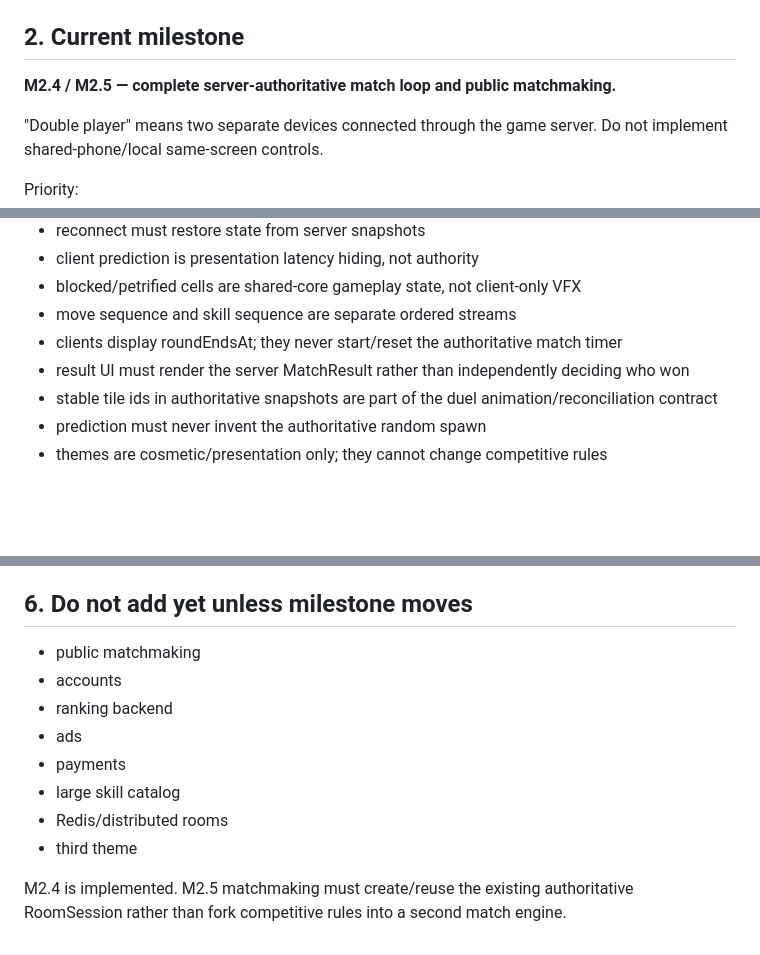
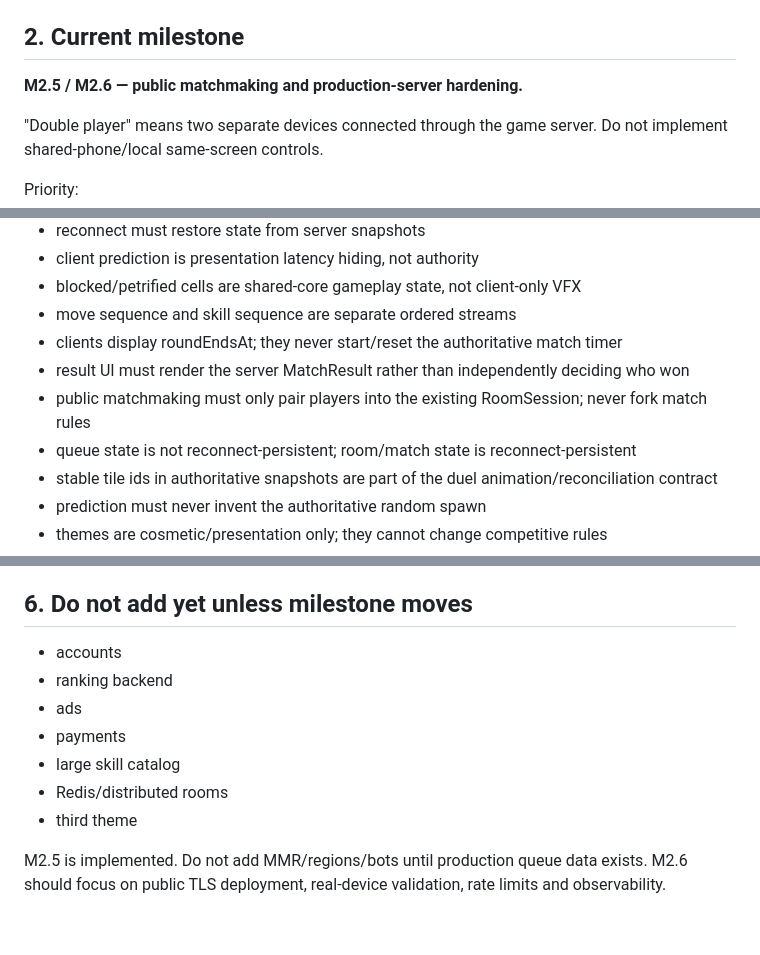
Before and after one commit to wenq705-sys/DoubleFight-Web, a Markdown page: AGENTS.md, 3 parts joined by grey strips. Drawn GitHub-style; blank space fills up the shorter version.

Commit message:
docs: update AGENTS.md for M2.5 matchmaking

```diff
--- a/AGENTS.md
+++ b/AGENTS.md
@@ -15,7 +15,7 @@ Read in order:
 
 ## 2. Current milestone
 
-**M2.4 / M2.5 — complete server-authoritative match loop and public matchmaking.**
+**M2.5 / M2.6 — public matchmaking and production-server hardening.**
 
 "Double player" means two separate devices connected through the game server. Do not implement shared-phone/local same-screen controls.
 
@@ -41,6 +41,8 @@ Priority:
 - move sequence and skill sequence are separate ordered streams
 - clients display roundEndsAt; they never start/reset the authoritative match timer
 - result UI must render the server MatchResult rather than independently deciding who won
+- public matchmaking must only pair players into the existing RoomSession; never fork match rules
+- queue state is not reconnect-persistent; room/match state is reconnect-persistent
 - stable tile ids in authoritative snapshots are part of the duel animation/reconciliation contract
 - prediction must never invent the authoritative random spawn
 - themes are cosmetic/presentation only; they cannot change competitive rules
@@ -70,7 +72,6 @@ For meaningful changes:
 
 ## 6. Do not add yet unless milestone moves
 
-- public matchmaking
 - accounts
 - ranking backend
 - ads
@@ -79,4 +80,4 @@ For meaningful changes:
 - Redis/distributed rooms
 - third theme
 
-M2.4 is implemented. M2.5 matchmaking must create/reuse the existing authoritative RoomSession rather than fork competitive rules into a second match engine.
+M2.5 is implemented. Do not add MMR/regions/bots until production queue data exists. M2.6 should focus on public TLS deployment, real-device validation, rate limits and observability.
```
